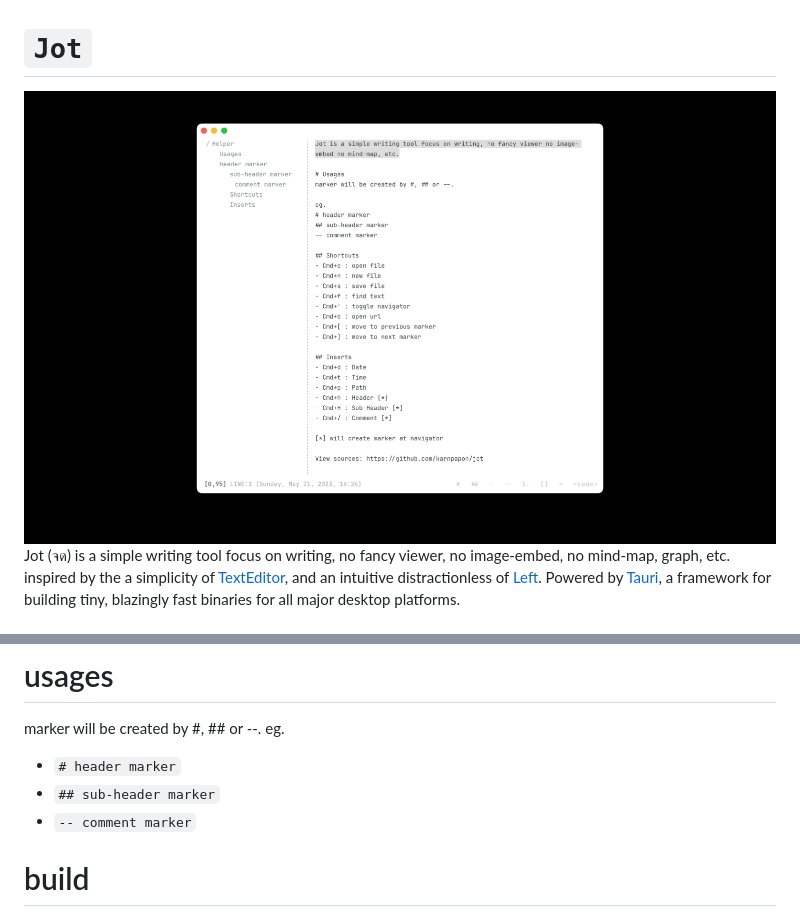
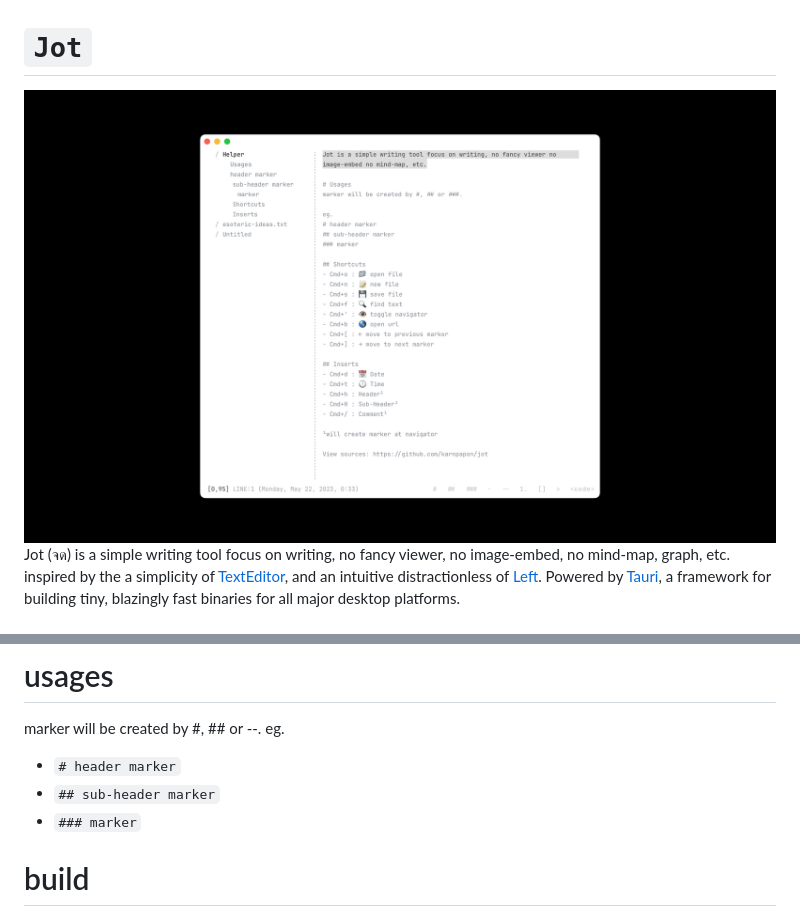
Before and after one commit to karnpapon/jot, a Markdown page: README.md, 2 parts joined by grey strips. GitHub-like rendering; pictures changed too: src/assets/jot-ss.jpg.

```diff
--- a/README.md
+++ b/README.md
@@ -17,7 +17,7 @@ eg.
 
 - `# header marker`
 - `## sub-header marker`
-- `-- comment marker`
+- `### marker`
 
 # build
 
```
Also changed, not shown: 9 other files.
